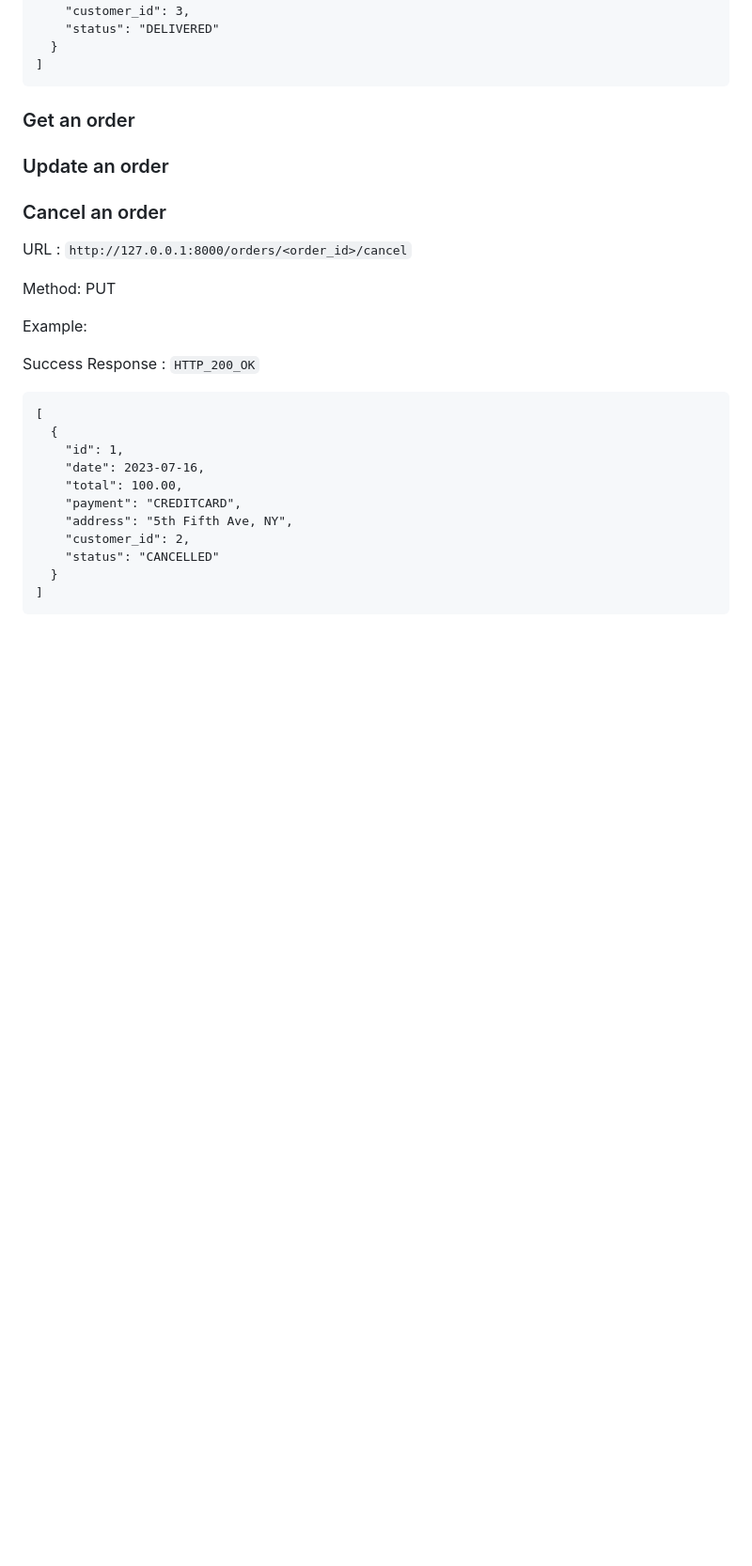
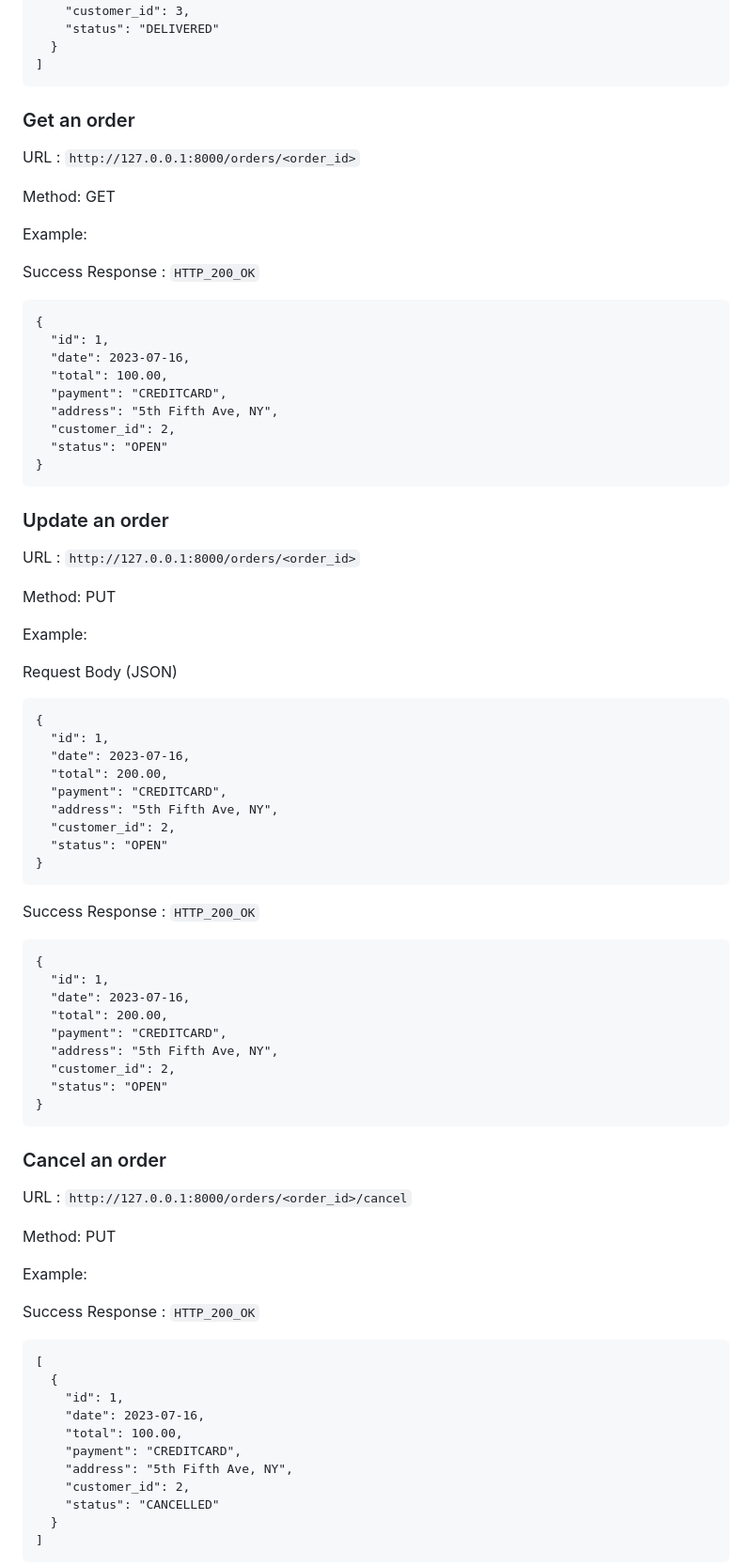
Before and after one commit to CSCI-GA-2820-SU23-001/orders, a Markdown page: README.md, the part around the change printed below. Shown: that part at 94% size. Rendered like a GitHub page; blank space fills up the shorter version.

Commit message:
update API usage in README

````diff
--- a/README.md
+++ b/README.md
@@ -174,9 +151,64 @@
 
 ### Get an order
 
+URL : ```http://127.0.0.1:8000/orders/<order_id>```
+
+Method: GET
+
+Example:
+
+Success Response : ```HTTP_200_OK```
+
+```text
+{
+  "id": 1,
+  "date": 2023-07-16,
+  "total": 100.00,
+  "payment": "CREDITCARD",
+  "address": "5th Fifth Ave, NY",
+  "customer_id": 2,
+  "status": "OPEN"
+}
+```
+
 ### Update an order
 
+URL : ```http://127.0.0.1:8000/orders/<order_id>```
+
+Method: PUT
+
+Example:
+
+Request Body (JSON)
+
+```text
+{
+  "id": 1,
+  "date": 2023-07-16,
+  "total": 200.00,
+  "payment": "CREDITCARD",
+  "address": "5th Fifth Ave, NY",
+  "customer_id": 2,
+  "status": "OPEN"
+}
+```
+
+Success Response : ```HTTP_200_OK```
+
+```text
+{
+  "id": 1,
+  "date": 2023-07-16,
+  "total": 200.00,
+  "payment": "CREDITCARD",
+  "address": "5th Fifth Ave, NY",
+  "customer_id": 2,
+  "status": "OPEN"
+}
+```
+
 ### Cancel an order
+
 URL : ```http://127.0.0.1:8000/orders/<order_id>/cancel```
 
 Method: PUT
````
Also changed, not shown: other parts of README.md (+104 -27 lines).
